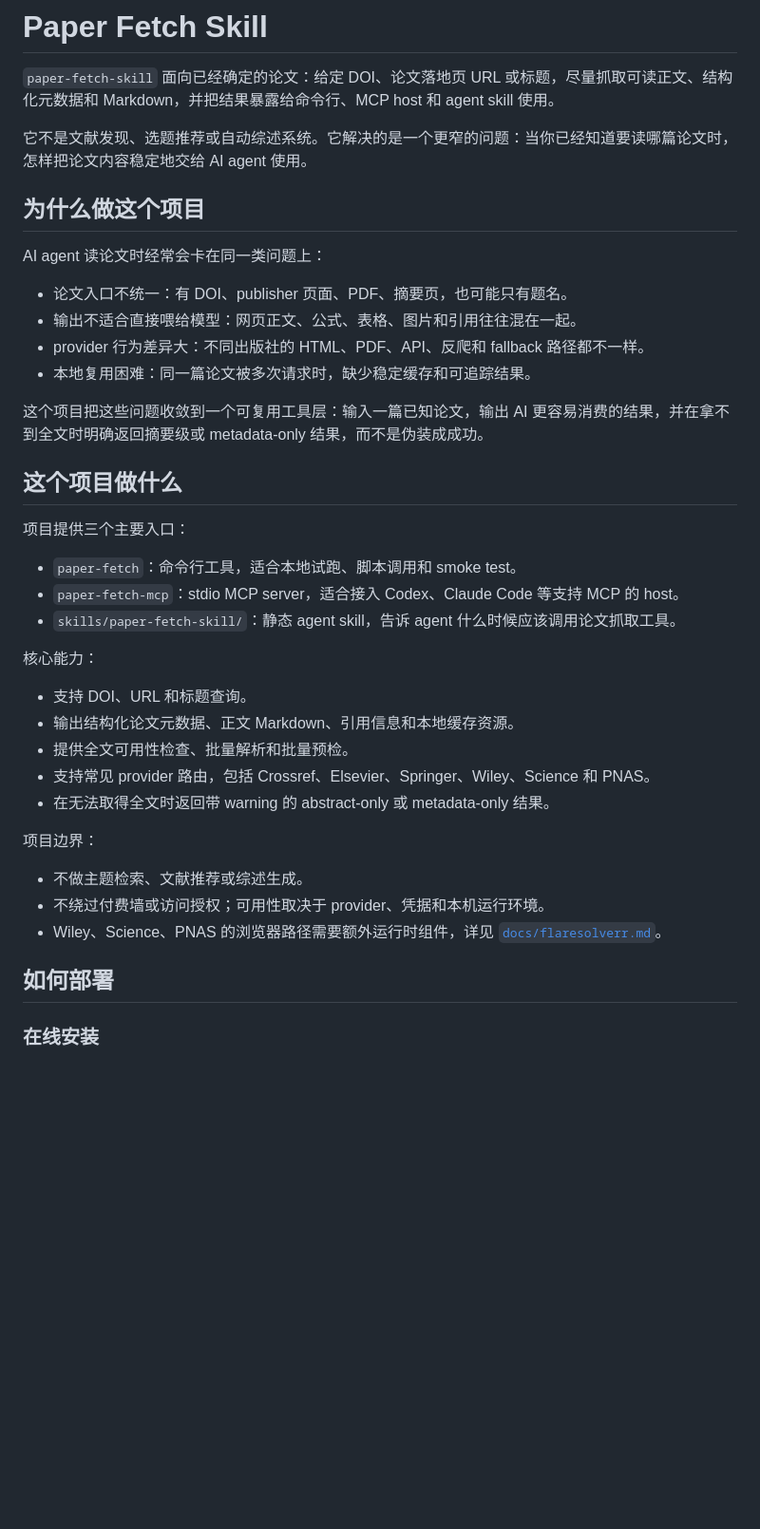
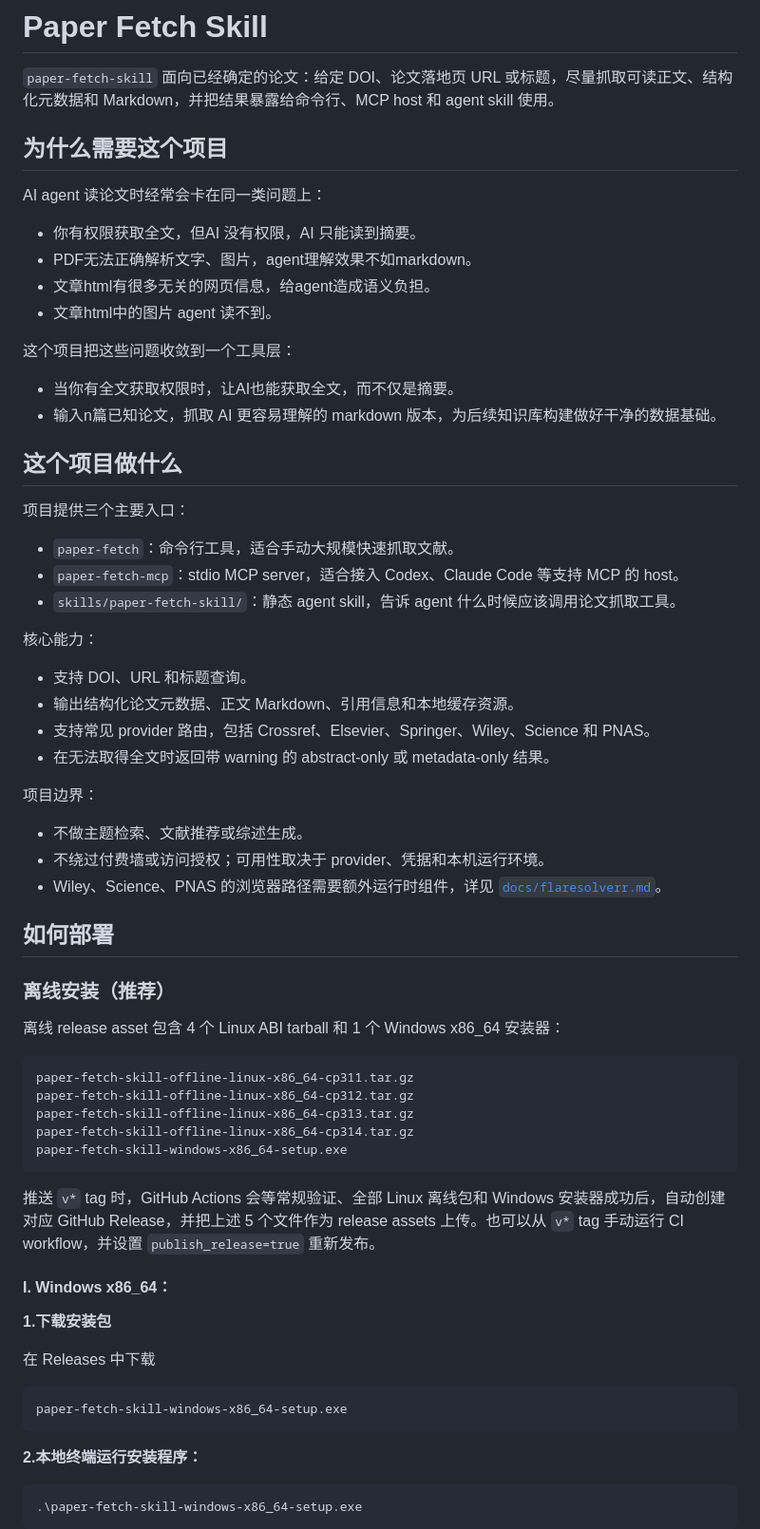
Before and after one commit to Dictation354/paper-fetch-skill, a Markdown page: README.md, the part around one of its changes. Shown at 95% size. GitHub-like rendering; blank space fills up the shorter version.

Commit message:
docs: update README

````diff
--- a/README.md
+++ b/README.md
@@ -2,24 +2,24 @@
 
 `paper-fetch-skill` 面向已经确定的论文：给定 DOI、论文落地页 URL 或标题，尽量抓取可读正文、结构化元数据和 Markdown，并把结果暴露给命令行、MCP host 和 agent skill 使用。
 
-它不是文献发现、选题推荐或自动综述系统。它解决的是一个更窄的问题：当你已经知道要读哪篇论文时，怎样把论文内容稳定地交给 AI agent 使用。
-
-## 为什么做这个项目
+## 为什么需要这个项目
 
 AI agent 读论文时经常会卡在同一类问题上：
 
-- 论文入口不统一：有 DOI、publisher 页面、PDF、摘要页，也可能只有题名。
-- 输出不适合直接喂给模型：网页正文、公式、表格、图片和引用往往混在一起。
-- provider 行为差异大：不同出版社的 HTML、PDF、API、反爬和 fallback 路径都不一样。
-- 本地复用困难：同一篇论文被多次请求时，缺少稳定缓存和可追踪结果。
+- 你有权限获取全文，但AI 没有权限，AI 只能读到摘要。
+- PDF无法正确解析文字、图片，agent理解效果不如markdown。
+- 文章html有很多无关的网页信息，给agent造成语义负担。
+- 文章html中的图片 agent 读不到。
 
-这个项目把这些问题收敛到一个可复用工具层：输入一篇已知论文，输出 AI 更容易消费的结果，并在拿不到全文时明确返回摘要级或 metadata-only 结果，而不是伪装成成功。
+这个项目把这些问题收敛到一个工具层：
+- 当你有全文获取权限时，让AI也能获取全文，而不仅是摘要。
+- 输入n篇已知论文，抓取 AI 更容易理解的 markdown 版本，为后续知识库构建做好干净的数据基础。
 
 ## 这个项目做什么
 
 项目提供三个主要入口：
 
-- `paper-fetch`：命令行工具，适合本地试跑、脚本调用和 smoke test。
+- `paper-fetch`：命令行工具，适合手动大规模快速抓取文献。
 - `paper-fetch-mcp`：stdio MCP server，适合接入 Codex、Claude Code 等支持 MCP 的 host。
 - `skills/paper-fetch-skill/`：静态 agent skill，告诉 agent 什么时候应该调用论文抓取工具。
 
@@ -27,7 +27,6 @@ AI agent 读论文时经常会卡在同一类问题上：
 
 - 支持 DOI、URL 和标题查询。
 - 输出结构化论文元数据、正文 Markdown、引用信息和本地缓存资源。
-- 提供全文可用性检查、批量解析和批量预检。
 - 支持常见 provider 路由，包括 Crossref、Elsevier、Springer、Wiley、Science 和 PNAS。
 - 在无法取得全文时返回带 warning 的 abstract-only 或 metadata-only 结果。
 
@@ -39,4 +38,32 @@ AI agent 读论文时经常会卡在同一类问题上：
 
 ## 如何部署
 
-### 在线安装
+### 离线安装（推荐）
+
+离线 release asset 包含 4 个 Linux ABI tarball 和 1 个 Windows x86_64 安装器：
+
+```text
+paper-fetch-skill-offline-linux-x86_64-cp311.tar.gz
+paper-fetch-skill-offline-linux-x86_64-cp312.tar.gz
+paper-fetch-skill-offline-linux-x86_64-cp313.tar.gz
+paper-fetch-skill-offline-linux-x86_64-cp314.tar.gz
+paper-fetch-skill-windows-x86_64-setup.exe
+```
+
+推送 `v*` tag 时，GitHub Actions 会等常规验证、全部 Linux 离线包和 Windows 安装器成功后，自动创建对应 GitHub Release，并把上述 5 个文件作为 release assets 上传。也可以从 `v*` tag 手动运行 CI workflow，并设置 `publish_release=true` 重新发布。
+
+
+#### **I. Windows x86_64：**
+
+**1.下载安装包**
+
+在 Releases 中下载
+```text
+paper-fetch-skill-windows-x86_64-setup.exe
+```
+
+**2.本地终端运行安装程序：**
+```powershell
+.\paper-fetch-skill-windows-x86_64-setup.exe
+```
+
````
Also changed, not shown: other parts of README.md (+74 -61 lines).
